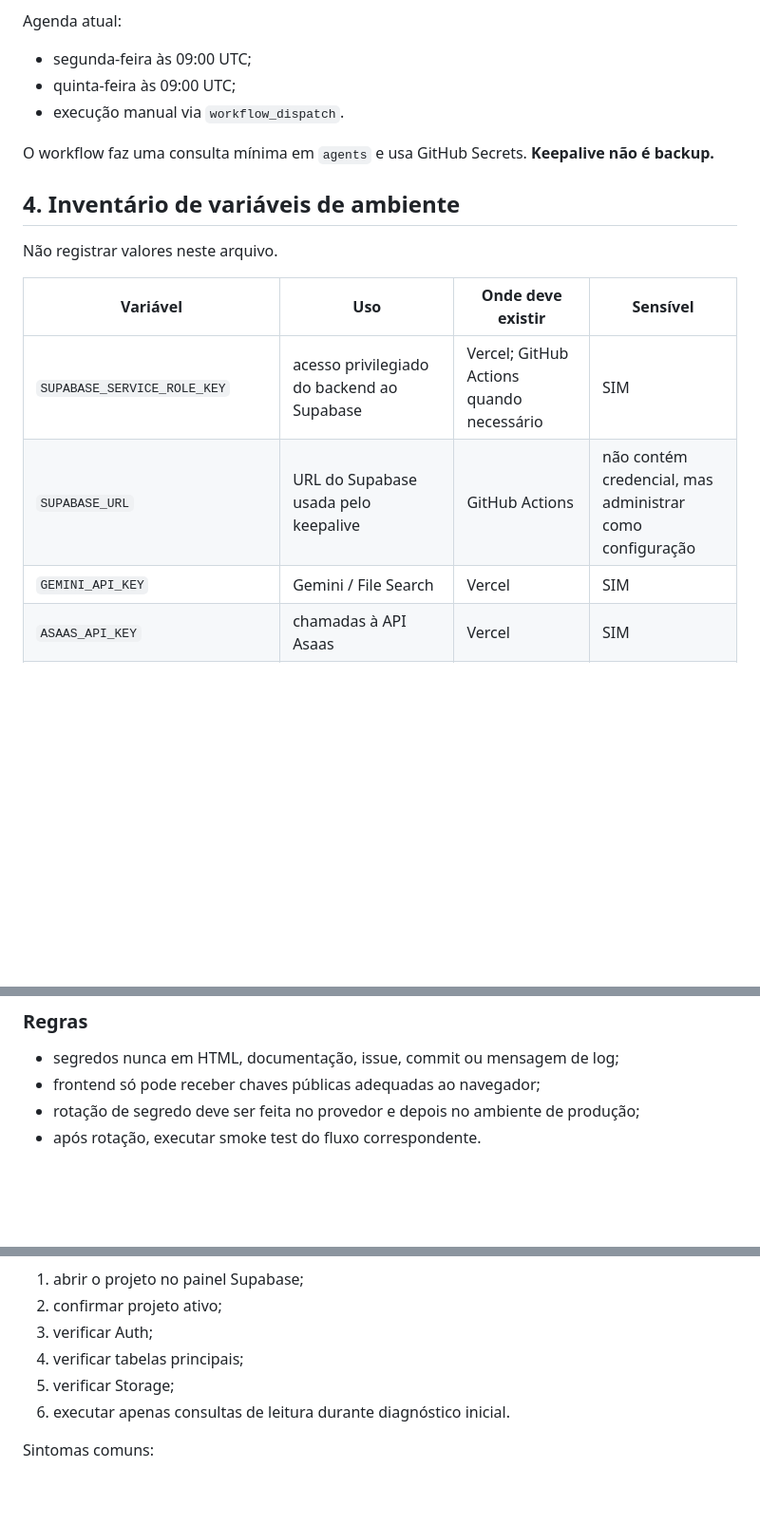
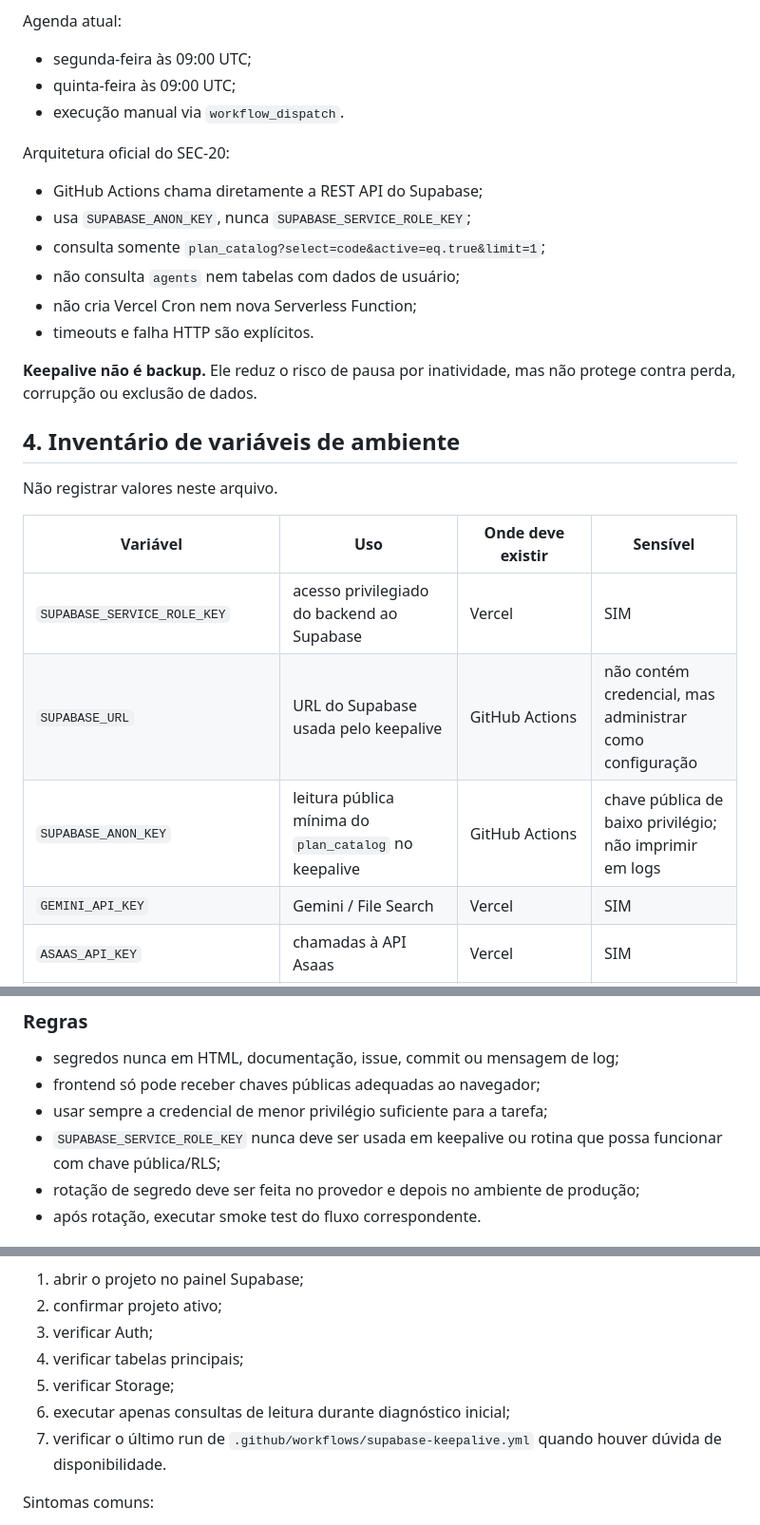
Before and after one commit to demaisj24/jr-solucoes-digitais, a Markdown page: docs/OPERACAO-MANUTENCAO-E-BACKUP.md, 3 parts joined by grey strips. Shown at 95% size. GitHub-like rendering; blank space fills up the shorter version.

Commit message:
docs(ops): align manual with SEC-20 least privilege

```diff
--- a/docs/OPERACAO-MANUTENCAO-E-BACKUP.md
+++ b/docs/OPERACAO-MANUTENCAO-E-BACKUP.md
@@ -73,7 +73,16 @@ Agenda atual:
 - quinta-feira às 09:00 UTC;
 - execução manual via `workflow_dispatch`.
 
-O workflow faz uma consulta mínima em `agents` e usa GitHub Secrets. **Keepalive não é backup.**
+Arquitetura oficial do SEC-20:
+
+- GitHub Actions chama diretamente a REST API do Supabase;
+- usa `SUPABASE_ANON_KEY`, nunca `SUPABASE_SERVICE_ROLE_KEY`;
+- consulta somente `plan_catalog?select=code&active=eq.true&limit=1`;
+- não consulta `agents` nem tabelas com dados de usuário;
+- não cria Vercel Cron nem nova Serverless Function;
+- timeouts e falha HTTP são explícitos.
+
+**Keepalive não é backup.** Ele reduz o risco de pausa por inatividade, mas não protege contra perda, corrupção ou exclusão de dados.
 
 ## 4. Inventário de variáveis de ambiente
 
@@ -81,8 +90,9 @@ Não registrar valores neste arquivo.
 
 | Variável | Uso | Onde deve existir | Sensível |
 |---|---|---|---|
-| `SUPABASE_SERVICE_ROLE_KEY` | acesso privilegiado do backend ao Supabase | Vercel; GitHub Actions quando necessário | SIM |
+| `SUPABASE_SERVICE_ROLE_KEY` | acesso privilegiado do backend ao Supabase | Vercel | SIM |
 | `SUPABASE_URL` | URL do Supabase usada pelo keepalive | GitHub Actions | não contém credencial, mas administrar como configuração |
+| `SUPABASE_ANON_KEY` | leitura pública mínima do `plan_catalog` no keepalive | GitHub Actions | chave pública de baixo privilégio; não imprimir em logs |
 | `GEMINI_API_KEY` | Gemini / File Search | Vercel | SIM |
 | `ASAAS_API_KEY` | chamadas à API Asaas | Vercel | SIM |
 | `ASAAS_API_URL` | permite fixar sandbox/produção | Vercel | NÃO, mas deve corresponder à chave |
@@ -95,6 +105,8 @@ Não registrar valores neste arquivo.
 
 - segredos nunca em HTML, documentação, issue, commit ou mensagem de log;
 - frontend só pode receber chaves públicas adequadas ao navegador;
+- usar sempre a credencial de menor privilégio suficiente para a tarefa;
+- `SUPABASE_SERVICE_ROLE_KEY` nunca deve ser usada em keepalive ou rotina que possa funcionar com chave pública/RLS;
 - rotação de segredo deve ser feita no provedor e depois no ambiente de produção;
 - após rotação, executar smoke test do fluxo correspondente.
 
@@ -111,7 +123,8 @@ Teste operacional:
 3. verificar Auth;
 4. verificar tabelas principais;
 5. verificar Storage;
-6. executar apenas consultas de leitura durante diagnóstico inicial.
+6. executar apenas consultas de leitura durante diagnóstico inicial;
+7. verificar o último run de `.github/workflows/supabase-keepalive.yml` quando houver dúvida de disponibilidade.
 
 Sintomas comuns:
 
```
Also changed, not shown: other parts of docs/OPERACAO-MANUTENCAO-E-BACKUP.md (+5 -3 lines).
